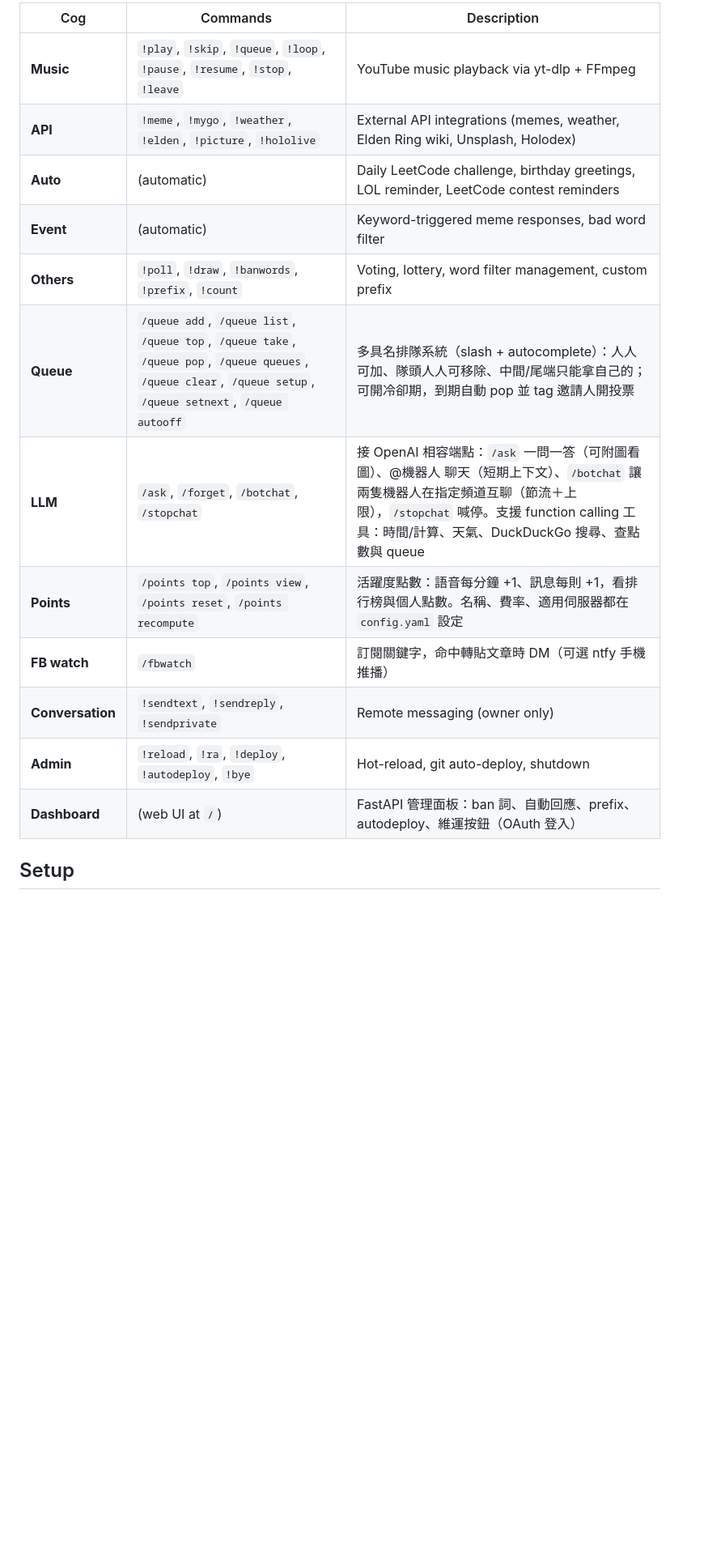
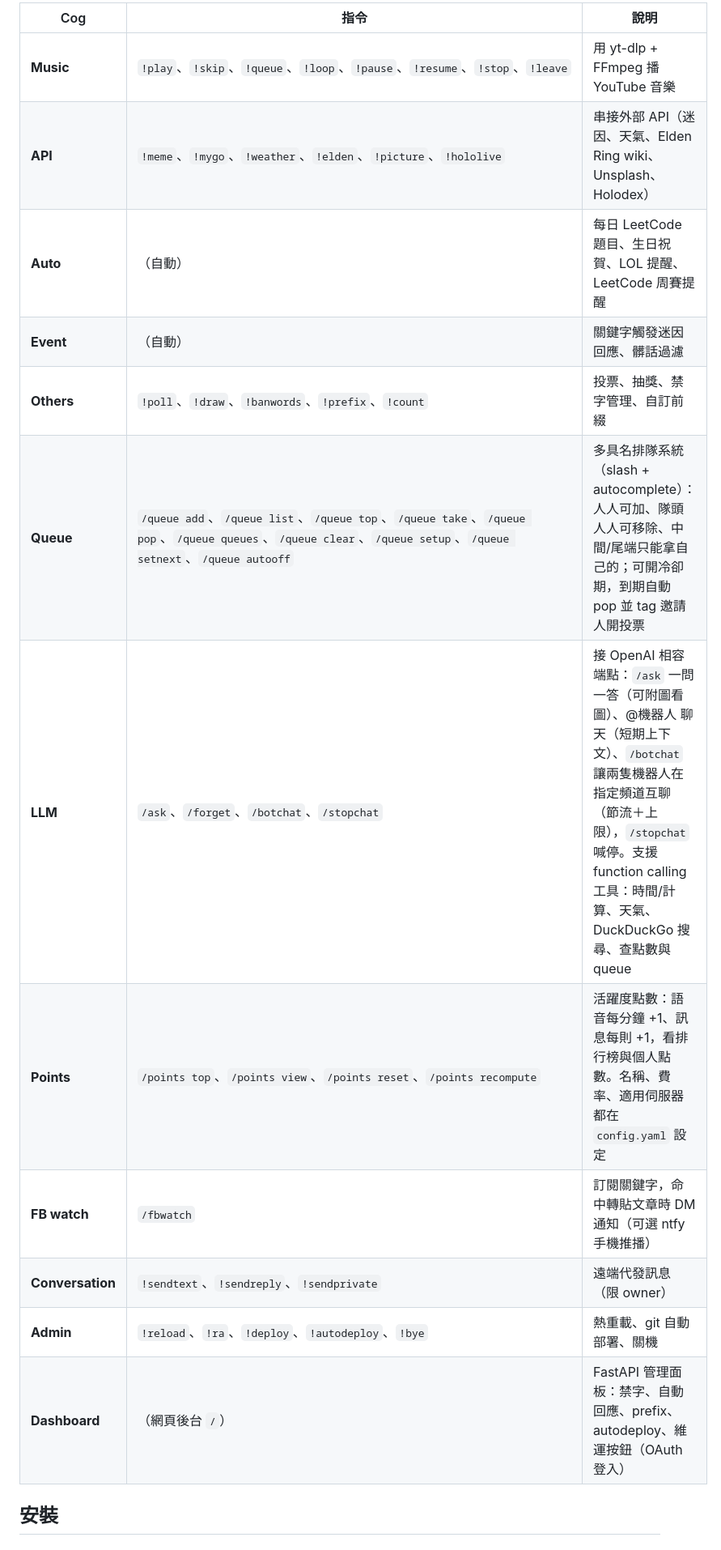
Before and after one commit to jamessu1201/programming_design_final_project, a Markdown page: README.md, the part around one of its changes. Shown at 81% size. Drawn GitHub-style; blank space fills up the shorter version.

```diff
--- a/README.md
+++ b/README.md
@@ -8,18 +8,18 @@ web dashboard — all in one process, with hot-reload and git auto-deploy.
 
-| Cog | Commands | Description |
-|-----|----------|-------------|
-| **Music** | `!play`, `!skip`, `!queue`, `!loop`, `!pause`, `!resume`, `!stop`, `!leave` | YouTube music playback via yt-dlp + FFmpeg |
-| **API** | `!meme`, `!mygo`, `!weather`, `!elden`, `!picture`, `!hololive` | External API integrations (memes, weather, Elden Ring wiki, Unsplash, Holodex) |
-| **Auto** | (automatic) | Daily LeetCode challenge, birthday greetings, LOL reminder, LeetCode contest reminders |
-| **Event** | (automatic) | Keyword-triggered meme responses, bad word filter |
-| **Others** | `!poll`, `!draw`, `!banwords`, `!prefix`, `!count` | Voting, lottery, word filter management, custom prefix |
-| **Queue** | `/queue add`, `/queue list`, `/queue top`, `/queue take`, `/queue pop`, `/queue queues`, `/queue clear`, `/queue setup`, `/queue setnext`, `/queue autooff` | 多具名排隊系統（slash + autocomplete）：人人可加、隊頭人人可移除、中間/尾端只能拿自己的；可開冷卻期，到期自動 pop 並 tag 邀請人開投票 |
-| **LLM** | `/ask`, `/forget`, `/botchat`, `/stopchat` | 接 OpenAI 相容端點：`/ask` 一問一答（可附圖看圖）、@機器人 聊天（短期上下文）、`/botchat` 讓兩隻機器人在指定頻道互聊（節流＋上限），`/stopchat` 喊停。支援 function calling 工具：時間/計算、天氣、DuckDuckGo 搜尋、查點數與 queue |
-| **Points** | `/points top`, `/points view`, `/points reset`, `/points recompute` | 活躍度點數：語音每分鐘 +1、訊息每則 +1，看排行榜與個人點數。名稱、費率、適用伺服器都在 `config.yaml` 設定 |
-| **FB watch** | `/fbwatch` | 訂閱關鍵字，命中轉貼文章時 DM（可選 ntfy 手機推播） |
-| **Conversation** | `!sendtext`, `!sendreply`, `!sendprivate` | Remote messaging (owner only) |
-| **Admin** | `!reload`, `!ra`, `!deploy`, `!autodeploy`, `!bye` | Hot-reload, git auto-deploy, shutdown |
-| **Dashboard** | (web UI at `/`) | FastAPI 管理面板：ban 詞、自動回應、prefix、autodeploy、維運按鈕（OAuth 登入） |
+| Cog | 指令 | 說明 |
+|-----|------|------|
+| **Music** | `!play`、`!skip`、`!queue`、`!loop`、`!pause`、`!resume`、`!stop`、`!leave` | 用 yt-dlp + FFmpeg 播 YouTube 音樂 |
+| **API** | `!meme`、`!mygo`、`!weather`、`!elden`、`!picture`、`!hololive` | 串接外部 API（迷因、天氣、Elden Ring wiki、Unsplash、Holodex） |
+| **Auto** | （自動） | 每日 LeetCode 題目、生日祝賀、LOL 提醒、LeetCode 周賽提醒 |
+| **Event** | （自動） | 關鍵字觸發迷因回應、髒話過濾 |
+| **Others** | `!poll`、`!draw`、`!banwords`、`!prefix`、`!count` | 投票、抽獎、禁字管理、自訂前綴 |
+| **Queue** | `/queue add`、`/queue list`、`/queue top`、`/queue take`、`/queue pop`、`/queue queues`、`/queue clear`、`/queue setup`、`/queue setnext`、`/queue autooff` | 多具名排隊系統（slash + autocomplete）：人人可加、隊頭人人可移除、中間/尾端只能拿自己的；可開冷卻期，到期自動 pop 並 tag 邀請人開投票 |
+| **LLM** | `/ask`、`/forget`、`/botchat`、`/stopchat` | 接 OpenAI 相容端點：`/ask` 一問一答（可附圖看圖）、@機器人 聊天（短期上下文）、`/botchat` 讓兩隻機器人在指定頻道互聊（節流＋上限），`/stopchat` 喊停。支援 function calling 工具：時間/計算、天氣、DuckDuckGo 搜尋、查點數與 queue |
+| **Points** | `/points top`、`/points view`、`/points reset`、`/points recompute` | 活躍度點數：語音每分鐘 +1、訊息每則 +1，看排行榜與個人點數。名稱、費率、適用伺服器都在 `config.yaml` 設定 |
+| **FB watch** | `/fbwatch` | 訂閱關鍵字，命中轉貼文章時 DM 通知（可選 ntfy 手機推播） |
+| **Conversation** | `!sendtext`、`!sendreply`、`!sendprivate` | 遠端代發訊息（限 owner） |
+| **Admin** | `!reload`、`!ra`、`!deploy`、`!autodeploy`、`!bye` | 熱重載、git 自動部署、關機 |
+| **Dashboard** | （網頁後台 `/`） | FastAPI 管理面板：禁字、自動回應、prefix、autodeploy、維運按鈕（OAuth 登入） |
 
-## Setup
+## 安裝
 
```
Also changed, not shown: other parts of README.md (+110 -118 lines).
